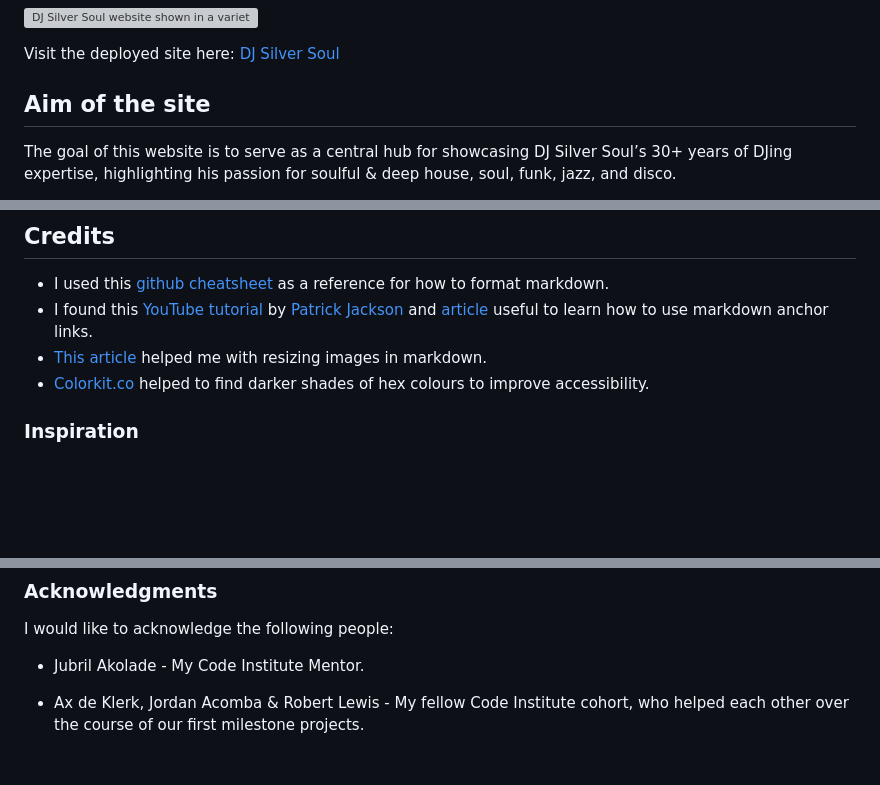
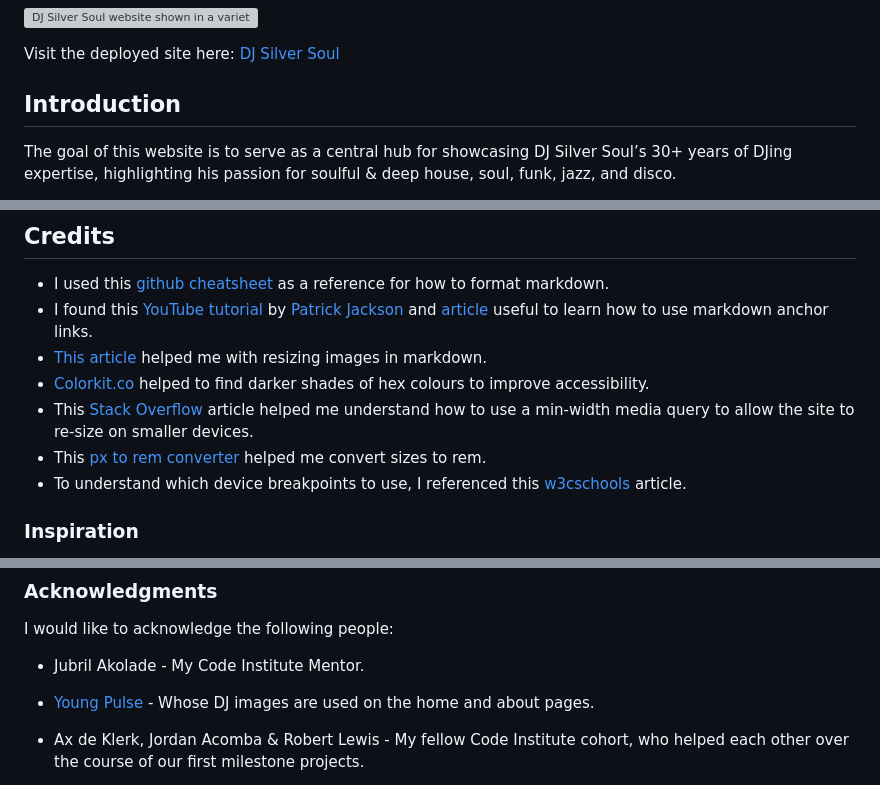
Before and after one commit to sd-powell/portfolio_project_1, a Markdown page: README.md, 3 parts joined by grey strips. GitHub-like rendering; blank space fills up the shorter version; grey boxes are pictures that could not be loaded.

Commit message:
Complete index entries for  README.md

```diff
--- a/README.md
+++ b/README.md
@@ -10,7 +10,7 @@
 
 Visit the deployed site here: [DJ Silver Soul](https://sd-powell.github.io/portfolio_project_1/)
 
-## Aim of the site
+## Introduction
 
 The goal of this website is to serve as a central hub for showcasing DJ Silver Soul’s 30+ years of DJing expertise, highlighting his passion for soulful & deep house, soul, funk, jazz, and disco.
 
@@ -394,6 +414,11 @@ Please refer to [TESTING.md](TESTING.md) file for all testing carried out.
 * I found this [YouTube tutorial](https://www.youtube.com/watch?v=EKqhENATIKg) by [Patrick Jackson](https://www.youtube.com/@TheWinnieston) and [article](https://www.eddymens.com/blog/markdown-table-of-contents-toc-how-to-create-one) useful to learn how to use markdown anchor links.
 * [This article](https://stackoverflow.com/questions/14675913/changing-image-size-in-markdown) helped me with resizing images in markdown.
 * [Colorkit.co](https://colorkit.co/color-shades-generator/) helped to find darker shades of hex colours to improve accessibility.
+* This [Stack Overflow](https://stackoverflow.com/questions/55411492/media-queries-not-respecting-size) article helped me understand how to use a min-width media query to allow the site to re-size on smaller devices.
+* This [px to rem converter](https://nekocalc.com/px-to-rem-converter) helped me convert sizes to rem.
+* To understand which device breakpoints to use, I referenced this [w3cschools](https://www.w3schools.com/howto/howto_css_media_query_breakpoints.asp) article.
+
+<a id=item-twentyseven></a>
 
 ### Inspiration
 
@@ -419,6 +450,8 @@ I would like to acknowledge the following people:
 
 * Jubril Akolade - My Code Institute Mentor.
 
+* [Young Pulse](https://www.instagram.com/youngpulse/?hl=en) - Whose DJ images are used on the home and about pages.
+
 * Ax de Klerk, Jordan Acomba & Robert Lewis - My fellow Code Institute cohort, who helped each other over the course of our first milestone projects.
 
 * The Code Institute Slack channel Peer Code Review - Thank you to everyone who took the time to view my site and look over the code.
```
Also changed, not shown: other parts of README.md (+36 -10 lines).
